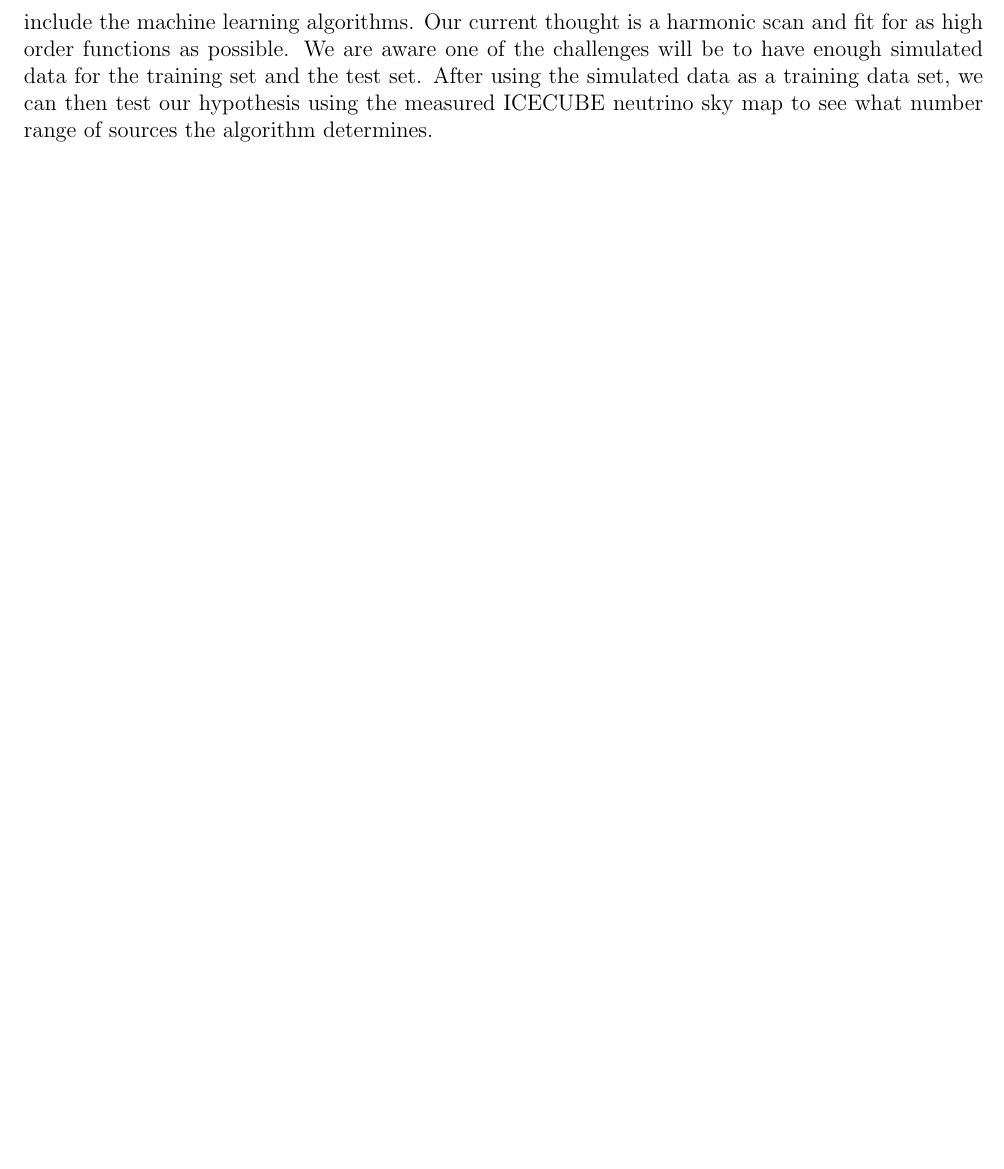
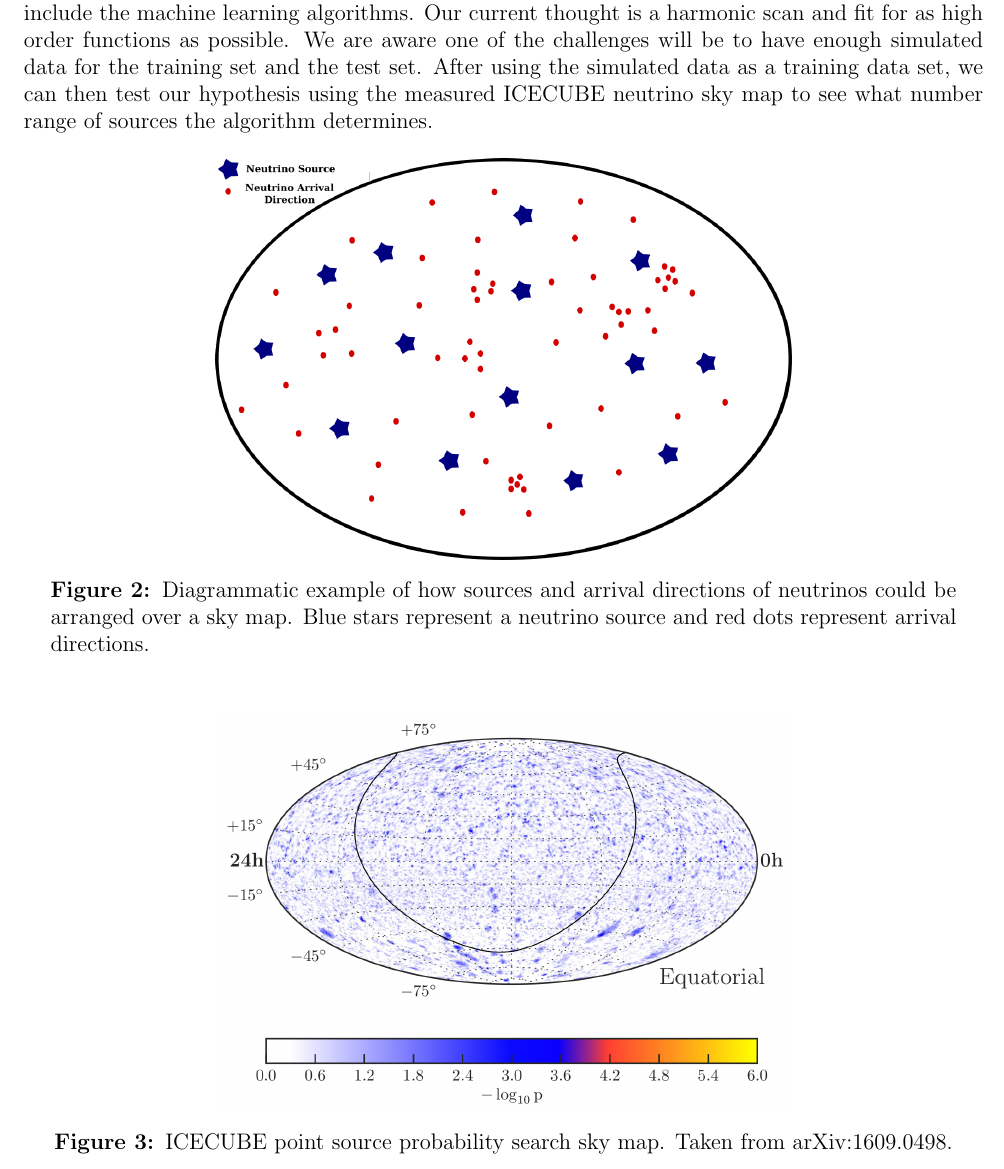
Before and after one commit to TSudholz/Machine-Learning-Stuff, a LaTeX document (ICECUBE_MachineLearningCandidate.tex): part of page 2 of 2, cut so that both start at the same text, the shorter picture padded with empty space. Compiled offline with pdfLaTeX.

Commit message:
First Draft Finished

```diff
--- a/ICECUBE_MachineLearningCandidate.tex
+++ b/ICECUBE_MachineLearningCandidate.tex
@@ -1,4 +1,4 @@
-\documentclass[a4paper,12pt,twoside,openright]{article}
+\documentclass[a4paper,12pt,twoside]{article}
 \usepackage[titletoc]{appendix}
 \usepackage{textcomp}
 \usepackage[pdftex]{color,graphics}
@@ -120,13 +133,20 @@ Our hypothesis is that there could be unique features in the arrival direction S
 We can already generate sky maps from simulations using different numbers of neutrino sources. The simulations use models of our best understandings of galaxy and star formations. After generating the sky maps, we would like to find a way to classify features and this is where we would like to include the machine learning algorithms. Our current thought is a harmonic scan and fit for as high order functions as possible. We are aware one of the challenges will be to have enough simulated data for the training set and the test set. After using the simulated data as a training data set, we can then test our hypothesis using the measured ICECUBE neutrino sky map to see what number range of sources the algorithm determines.
 
 
-%\begin{figure}[!htp]
-%\centering
-%\includegraphics[width=0.6\textwidth]{MockNeutrinoMap.png}
-%\caption{Diagrammatic example of how sources and arrival directions
-%of neutrinos could be arranged over a sky map. Blue stars represent a neutrino source and red dots represent arrival directions.}
-%\label{fig:SourceEventEx}
-%\end{figure}
+\begin{figure}[!htp]
+\centering
+\includegraphics[width=0.6\textwidth]{MockNeutrinoMap.png}
+\caption{Diagrammatic example of how sources and arrival directions
+of neutrinos could be arranged over a sky map. Blue stars represent a neutrino source and red dots represent arrival directions.}
+\label{fig:SourceEventEx}
+\end{figure}
+
+\begin{figure}[!htp]
+\centering
+\includegraphics[width=0.6\textwidth]{ICECUBE_eventmap.png}
+\caption{ICECUBE point source probability search sky map. Taken from arXiv:1609.0498.}
+\label{fig:ICECUBE_probMap}
+\end{figure}
 
 
 \end{document}
```
Also changed, not shown: ICECUBE_MachineLearningCandidate.pdf, ICECUBE_MachineLearningCandidate.tex (19 more changed lines), 3 other files.
